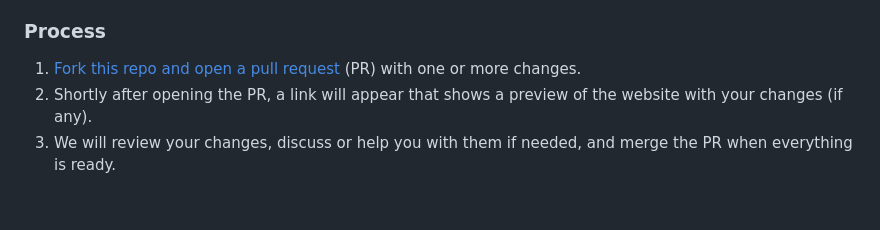
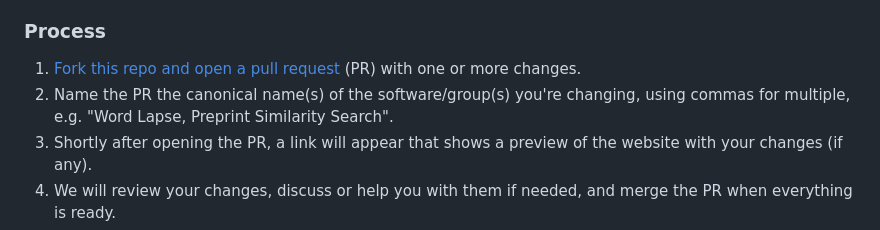
Before and after one commit to CU-DBMI/wall-of-software, a Markdown page: README.md, the part around the change. Drawn GitHub-style; blank space fills up the shorter version.

Commit message:
add instruction for naming of PRs

```diff
--- a/README.md
+++ b/README.md
@@ -29,6 +29,7 @@ The order of entries on the website is shuffled randomly on each page visit to n
 ### Process
 
 1. [Fork this repo and open a pull request](https://github.dev/CU-DBMI/wall-of-software) (PR) with one or more changes.
+1. Name the PR the canonical name(s) of the software/group(s) you're changing, using commas for multiple, e.g. "Word Lapse, Preprint Similarity Search".
 1. Shortly after opening the PR, a link will appear that shows a preview of the website with your changes (if any).
 1. We will review your changes, discuss or help you with them if needed, and merge the PR when everything is ready.
 1. Changes to the website will go live almost immediately, if any.
```
